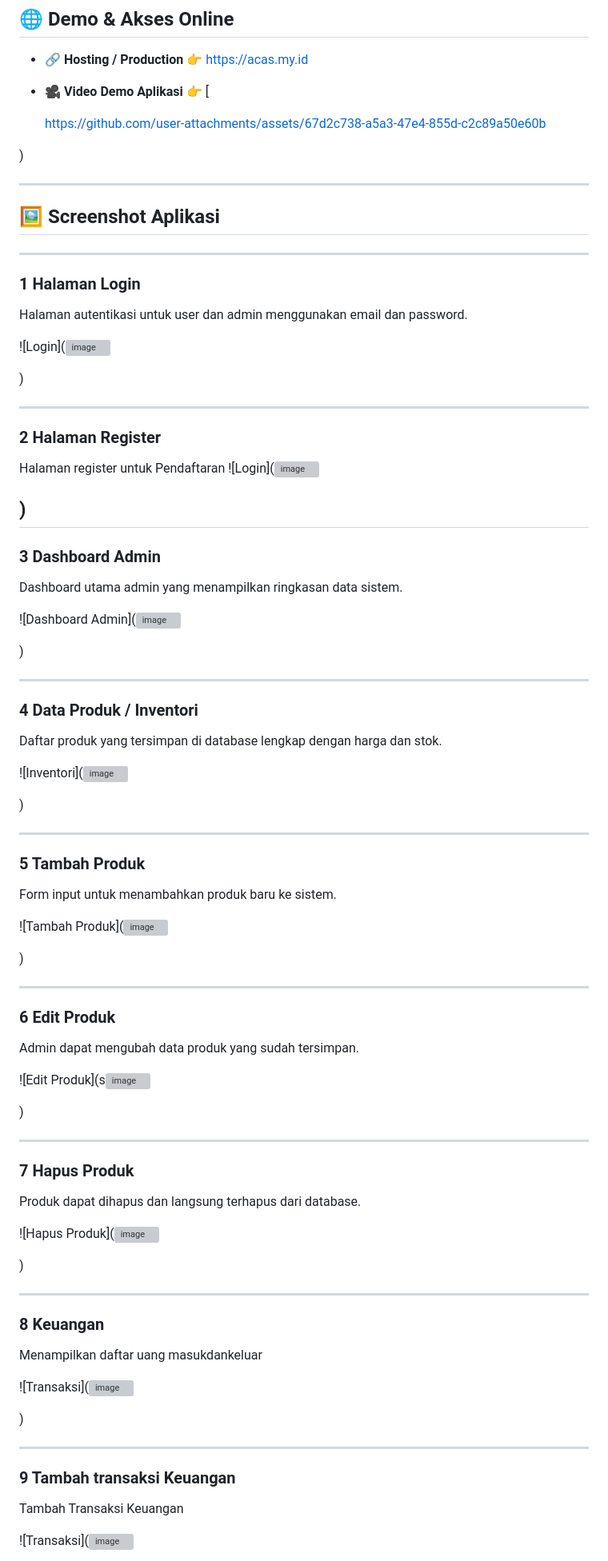
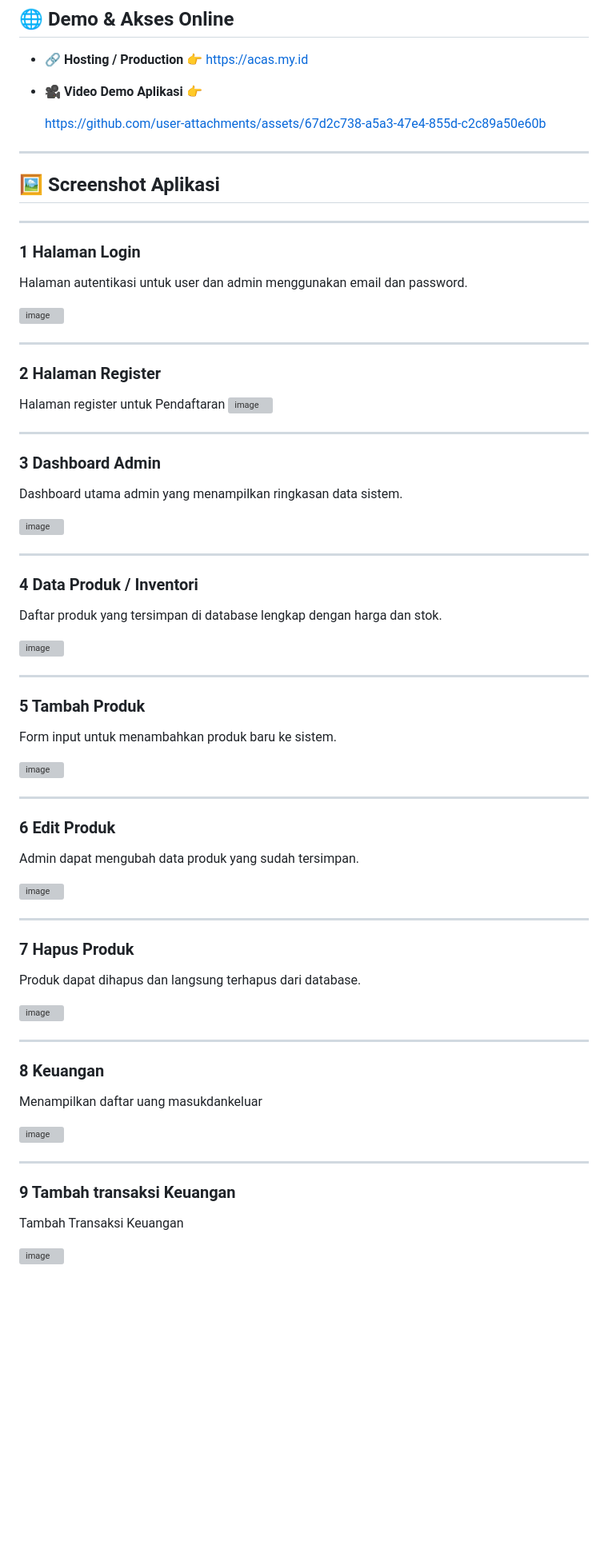
Before and after one commit to AgungCandraS/UAS_Pemrograman_Web1, a Markdown page: README.md, the part around one of its changes. Shown at 80% size. GitHub-like rendering; blank space fills up the shorter version; grey boxes are pictures that could not be loaded.

```diff
--- a/README.md
+++ b/README.md
@@ -117,11 +117,11 @@ http://localhost/bisnisku-web-app/public/
   👉 [https://acas.my.id](https://acas.my.id)
 
 * 🎥 **Video Demo Aplikasi**
-  👉 [
+  👉
 
   https://github.com/user-attachments/assets/67d2c738-a5a3-47e4-855d-c2c89a50e60b
 
-)
+
 
 ---
 
@@ -133,18 +133,18 @@ http://localhost/bisnisku-web-app/public/
 
 Halaman autentikasi untuk user dan admin menggunakan email dan password.
 
-![Login](<img width="1366" height="768" alt="image" src="https://github.com/user-attachments/assets/edf2248b-ef3f-45e5-8f91-571c84a5640e" />
+<img width="1366" height="768" alt="image" src="https://github.com/user-attachments/assets/edf2248b-ef3f-45e5-8f91-571c84a5640e" />
 
-)
+
 
 ---
 
 ### 2 Halaman Register
 
 Halaman register untuk Pendaftaran
-![Login](<img width="1366" height="768" alt="image" src="https://github.com/user-attachments/assets/4cd4c8da-60c9-4499-8f6a-786a57ac1722" />
+<img width="1366" height="768" alt="image" src="https://github.com/user-attachments/assets/4cd4c8da-60c9-4499-8f6a-786a57ac1722" />
 
-)
+
 ---
 
 
@@ -152,9 +152,9 @@ Halaman register untuk Pendaftaran
 
 Dashboard utama admin yang menampilkan ringkasan data sistem.
 
-![Dashboard Admin](<img width="1366" height="768" alt="image" src="https://github.com/user-attachments/assets/1acd8360-683c-4de0-9ab2-accc93b4ce50" />
+<img width="1366" height="768" alt="image" src="https://github.com/user-attachments/assets/1acd8360-683c-4de0-9ab2-accc93b4ce50" />
 
-)
+
 
 ---
 
@@ -162,9 +162,9 @@ Dashboard utama admin yang menampilkan ringkasan data sistem.
 
 Daftar produk yang tersimpan di database lengkap dengan harga dan stok.
 
-![Inventori](<img width="1366" height="768" alt="image" src="https://github.com/user-attachments/assets/c8a8278f-71d1-40f7-bec0-0ac87a9fed61" />
+<img width="1366" height="768" alt="image" src="https://github.com/user-attachments/assets/c8a8278f-71d1-40f7-bec0-0ac87a9fed61" />
 
-)
+
 
 ---
 
@@ -172,9 +172,9 @@ Daftar produk yang tersimpan di database lengkap dengan harga dan stok.
 
 Form input untuk menambahkan produk baru ke sistem.
 
-![Tambah Produk](<img width="1366" height="768" alt="image" src="https://github.com/user-attachments/assets/5408e258-827c-473b-a4ac-704de5437114" />
+<img width="1366" height="768" alt="image" src="https://github.com/user-attachments/assets/5408e258-827c-473b-a4ac-704de5437114" />
 
-)
+
 
 ---
 
@@ -182,9 +182,9 @@ Form input untuk menambahkan produk baru ke sistem.
 
 Admin dapat mengubah data produk yang sudah tersimpan.
 
-![Edit Produk](s<img width="1366" height="768" alt="image" src="https://github.com/user-attachments/assets/7cc4279e-17ea-4282-a8ae-91ac1b791de5" />
+<img width="1366" height="768" alt="image" src="https://github.com/user-attachments/assets/7cc4279e-17ea-4282-a8ae-91ac1b791de5" />
 
-)
+
 
 ---
 
@@ -192,9 +192,9 @@ Admin dapat mengubah data produk yang sudah tersimpan.
 
 Produk dapat dihapus dan langsung terhapus dari database.
 
-![Hapus Produk](<img width="1366" height="768" alt="image" src="https://github.com/user-attachments/assets/87c54699-edd5-4459-b2bc-5a60263e3381" />
+<img width="1366" height="768" alt="image" src="https://github.com/user-attachments/assets/87c54699-edd5-4459-b2bc-5a60263e3381" />
 
-)
+
 
 ---
 
@@ -202,9 +202,9 @@ Produk dapat dihapus dan langsung terhapus dari database.
 
 Menampilkan daftar uang masukdankeluar
 
-![Transaksi](<img width="1366" height="768" alt="image" src="https://github.com/user-attachments/assets/f1f15244-0f4a-4661-bda5-0f01c628189d" />
+<img width="1366" height="768" alt="image" src="https://github.com/user-attachments/assets/f1f15244-0f4a-4661-bda5-0f01c628189d" />
 
-)
+
 
 ---
 
@@ -212,5 +212,5 @@ Menampilkan daftar uang masukdankeluar
 
 Tambah Transaksi Keuangan
 
-![Transaksi](<img width="1366" height="768" alt="image" src="https://github.com/user-attachments/assets/67168818-dc19-498b-a306-735644183e89" />
+<img width="1366" height="768" alt="image" src="https://github.com/user-attachments/assets/67168818-dc19-498b-a306-735644183e89" />
 
```
Also changed, not shown: other parts of README.md (+15 -15 lines).
